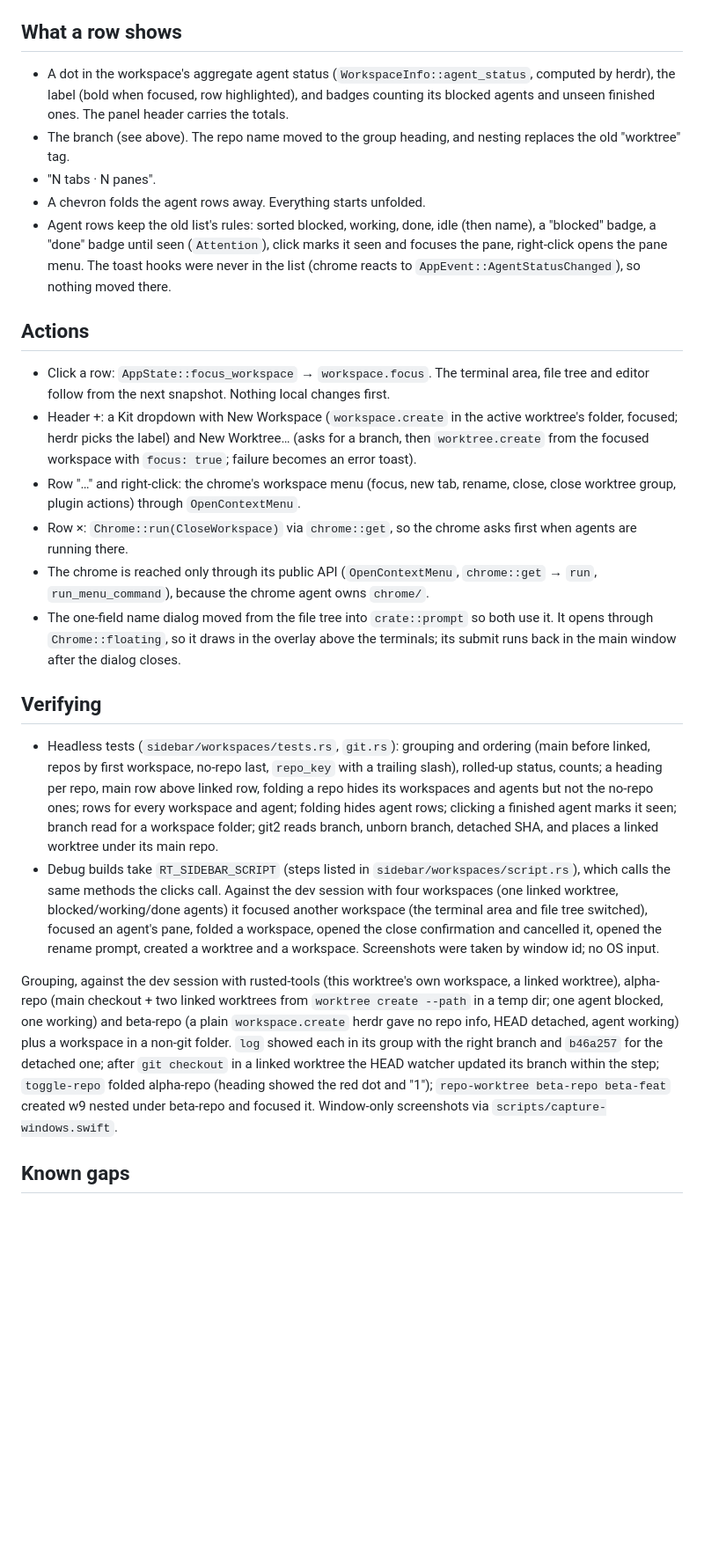
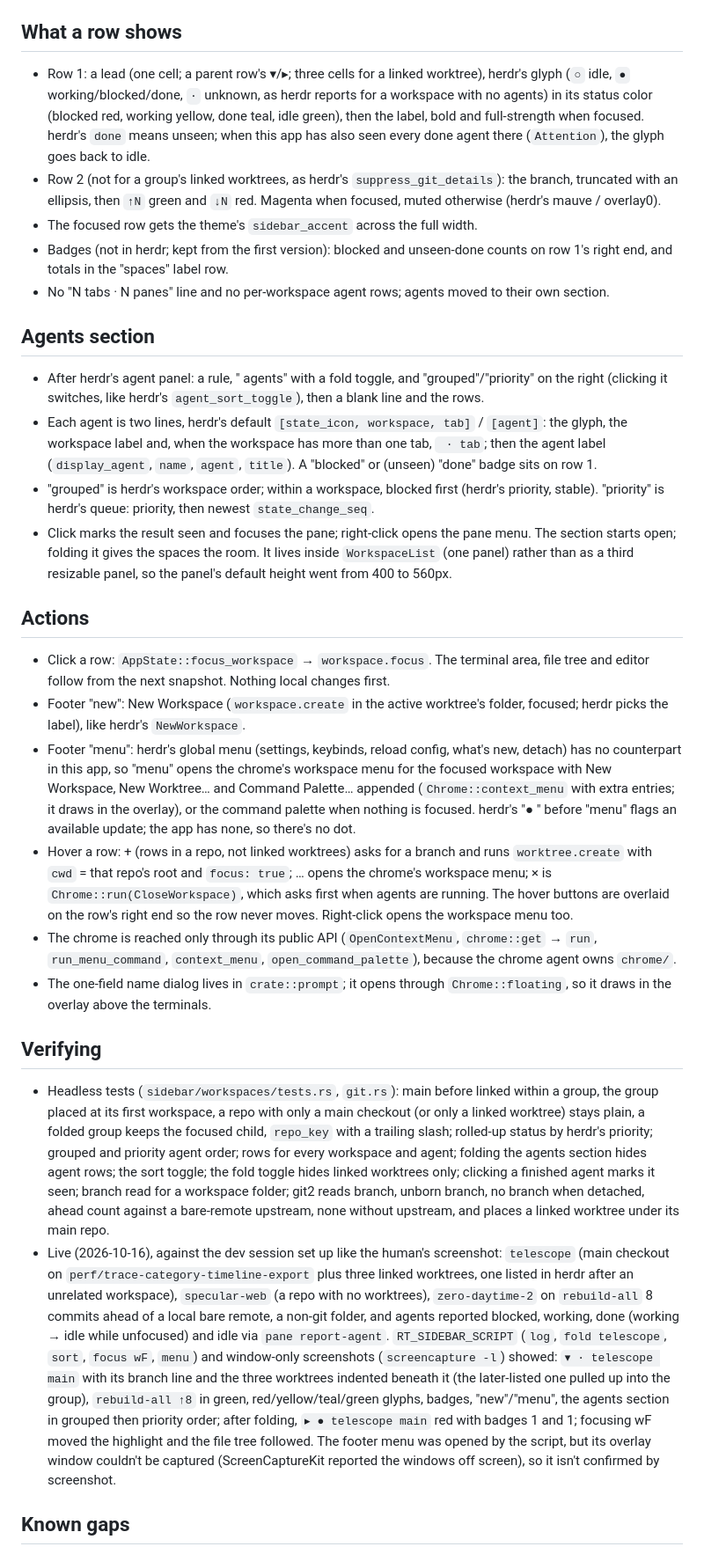
Before and after one commit to lklyne/grasslands, a Markdown page: docs/decisions/0009-workspace-list.md, the part around one of its changes. Shown at 88% size. Rendered like a GitHub page; blank space fills up the shorter version.

Commit message:
docs: herdr sidebar parity (0009, spec)

```diff
--- a/docs/decisions/0009-workspace-list.md
+++ b/docs/decisions/0009-workspace-list.md
@@ -28,27 +34,32 @@ Under `cargo test` the watcher is off (GPUI's test scheduler, as for `SessionSyn
 
 ## What a row shows
 
-- A dot in the workspace's aggregate agent status (`WorkspaceInfo::agent_status`, computed by herdr), the label (bold when focused, row highlighted), and badges counting its blocked agents and unseen finished ones. The panel header carries the totals.
-- The branch (see above). The repo name moved to the group heading, and nesting replaces the old "worktree" tag.
-- "N tabs · N panes".
-- A chevron folds the agent rows away. Everything starts unfolded.
-- Agent rows keep the old list's rules: sorted blocked, working, done, idle (then name), a "blocked" badge, a "done" badge until seen (`Attention`), click marks it seen and focuses the pane, right-click opens the pane menu. The toast hooks were never in the list (chrome reacts to `AppEvent::AgentStatusChanged`), so nothing moved there.
+- Row 1: a lead (one cell; a parent row's ▾/▸; three cells for a linked worktree), herdr's glyph (`○` idle, `●` working/blocked/done, `·` unknown, as herdr reports for a workspace with no agents) in its status color (blocked red, working yellow, done teal, idle green), then the label, bold and full-strength when focused. herdr's `done` means unseen; when this app has also seen every done agent there (`Attention`), the glyph goes back to idle.
+- Row 2 (not for a group's linked worktrees, as herdr's `suppress_git_details`): the branch, truncated with an ellipsis, then `↑N` green and `↓N` red. Magenta when focused, muted otherwise (herdr's mauve / overlay0).
+- The focused row gets the theme's `sidebar_accent` across the full width.
+- Badges (not in herdr; kept from the first version): blocked and unseen-done counts on row 1's right end, and totals in the "spaces" label row.
+- No "N tabs · N panes" line and no per-workspace agent rows; agents moved to their own section.
+
+## Agents section
+
+- After herdr's agent panel: a rule, " agents" with a fold toggle, and "grouped"/"priority" on the right (clicking it switches, like herdr's `agent_sort_toggle`), then a blank line and the rows.
+- Each agent is two lines, herdr's default `[state_icon, workspace, tab]` / `[agent]`: the glyph, the workspace label and, when the workspace has more than one tab, ` · tab`; then the agent label (`display_agent`, `name`, `agent`, `title`). A "blocked" or (unseen) "done" badge sits on row 1.
+- "grouped" is herdr's workspace order; within a workspace, blocked first (herdr's priority, stable). "priority" is herdr's queue: priority, then newest `state_change_seq`.
+- Click marks the result seen and focuses the pane; right-click opens the pane menu. The section starts open; folding it gives the spaces the room. It lives inside `WorkspaceList` (one panel) rather than as a third resizable panel, so the panel's default height went from 400 to 560px.
 
 ## Actions
 
 - Click a row: `AppState::focus_workspace` → `workspace.focus`. The terminal area, file tree and editor follow from the next snapshot. Nothing local changes first.
-- Header +: a Kit dropdown with New Workspace (`workspace.create` in the active worktree's folder, focused; herdr picks the label) and New Worktree… (asks for a branch, then `worktree.create` from the focused workspace with `focus: true`; failure becomes an error toast).
-- Row "…" and right-click: the chrome's workspace menu (focus, new tab, rename, close, close worktree group, plugin actions) through `OpenContextMenu`.
-- Row ×: `Chrome::run(CloseWorkspace)` via `chrome::get`, so the chrome asks first when agents are running there.
-- The chrome is reached only through its public API (`OpenContextMenu`, `chrome::get` → `run`, `run_menu_command`), because the chrome agent owns `chrome/`.
-- The one-field name dialog moved from the file tree into `crate::prompt` so both use it. It opens through `Chrome::floating`, so it draws in the overlay above the terminals; its submit runs back in the main window after the dialog closes.
+- Footer "new": New Workspace (`workspace.create` in the active worktree's folder, focused; herdr picks the label), like herdr's `NewWorkspace`.
+- Footer "menu": herdr's global menu (settings, keybinds, reload config, what's new, detach) has no counterpart in this app, so "menu" opens the chrome's workspace menu for the focused workspace with New Workspace, New Worktree… and Command Palette… appended (`Chrome::context_menu` with extra entries; it draws in the overlay), or the command palette when nothing is focused. herdr's "● " before "menu" flags an available update; the app has none, so there's no dot.
+- Hover a row: + (rows in a repo, not linked worktrees) asks for a branch and runs `worktree.create` with `cwd` = that repo's root and `focus: true`; … opens the chrome's workspace menu; × is `Chrome::run(CloseWorkspace)`, which asks first when agents are running. The hover buttons are overlaid on the row's right end so the row never moves. Right-click opens the workspace menu too.
+- The chrome is reached only through its public API (`OpenContextMenu`, `chrome::get` → `run`, `run_menu_command`, `context_menu`, `open_command_palette`), because the chrome agent owns `chrome/`.
+- The one-field name dialog lives in `crate::prompt`; it opens through `Chrome::floating`, so it draws in the overlay above the terminals.
 
 ## Verifying
 
-- Headless tests (`sidebar/workspaces/tests.rs`, `git.rs`): grouping and ordering (main before linked, repos by first workspace, no-repo last, `repo_key` with a trailing slash), rolled-up status, counts; a heading per repo, main row above linked row, folding a repo hides its workspaces and agents but not the no-repo ones; rows for every workspace and agent; folding hides agent rows; clicking a finished agent marks it seen; branch read for a workspace folder; git2 reads branch, unborn branch, detached SHA, and places a linked worktree under its main repo.
-- Debug builds take `RT_SIDEBAR_SCRIPT` (steps listed in `sidebar/workspaces/script.rs`), which calls the same methods the clicks call. Against the dev session with four workspaces (one linked worktree, blocked/working/done agents) it focused another workspace (the terminal area and file tree switched), focused an agent's pane, folded a workspace, opened the close confirmation and cancelled it, opened the rename prompt, created a worktree and a workspace. Screenshots were taken by window id; no OS input.
-
-Grouping, against the dev session with rusted-tools (this worktree's own workspace, a linked worktree), alpha-repo (main checkout + two linked worktrees from `worktree create --path` in a temp dir; one agent blocked, one working) and beta-repo (a plain `workspace.create` herdr gave no repo info, HEAD detached, agent working) plus a workspace in a non-git folder. `log` showed each in its group with the right branch and `b46a257` for the detached one; after `git checkout` in a linked worktree the HEAD watcher updated its branch within the step; `toggle-repo` folded alpha-repo (heading showed the red dot and "1"); `repo-worktree beta-repo beta-feat` created w9 nested under beta-repo and focused it. Window-only screenshots via `scripts/capture-windows.swift`.
+- Headless tests (`sidebar/workspaces/tests.rs`, `git.rs`): main before linked within a group, the group placed at its first workspace, a repo with only a main checkout (or only a linked worktree) stays plain, a folded group keeps the focused child, `repo_key` with a trailing slash; rolled-up status by herdr's priority; grouped and priority agent order; rows for every workspace and agent; folding the agents section hides agent rows; the sort toggle; the fold toggle hides linked worktrees only; clicking a finished agent marks it seen; branch read for a workspace folder; git2 reads branch, unborn branch, no branch when detached, ahead count against a bare-remote upstream, none without upstream, and places a linked worktree under its main repo.
+- Live (2026-10-16), against the dev session set up like the human's screenshot: `telescope` (main checkout on `perf/trace-category-timeline-export` plus three linked worktrees, one listed in herdr after an unrelated workspace), `specular-web` (a repo with no worktrees), `zero-daytime-2` on `rebuild-all` 8 commits ahead of a local bare remote, a non-git folder, and agents reported blocked, working, done (working → idle while unfocused) and idle via `pane report-agent`. `RT_SIDEBAR_SCRIPT` (`log`, `fold telescope`, `sort`, `focus wF`, `menu`) and window-only screenshots (`screencapture -l`) showed: `▾ · telescope main` with its branch line and the three worktrees indented beneath it (the later-listed one pulled up into the group), `rebuild-all ↑8` in green, red/yellow/teal/green glyphs, badges, "new"/"menu", the agents section in grouped then priority order; after folding, `▸ ● telescope main` red with badges 1 and 1; focusing wF moved the highlight and the file tree followed. The footer menu was opened by the script, but its overlay window couldn't be captured (ScreenCaptureKit reported the windows off screen), so it isn't confirmed by screenshot.
 
 ## Known gaps
 
```
Also changed, not shown: other parts of docs/decisions/0009-workspace-list.md (+15 -8 lines), docs/spec.md (+8 -6 lines).
